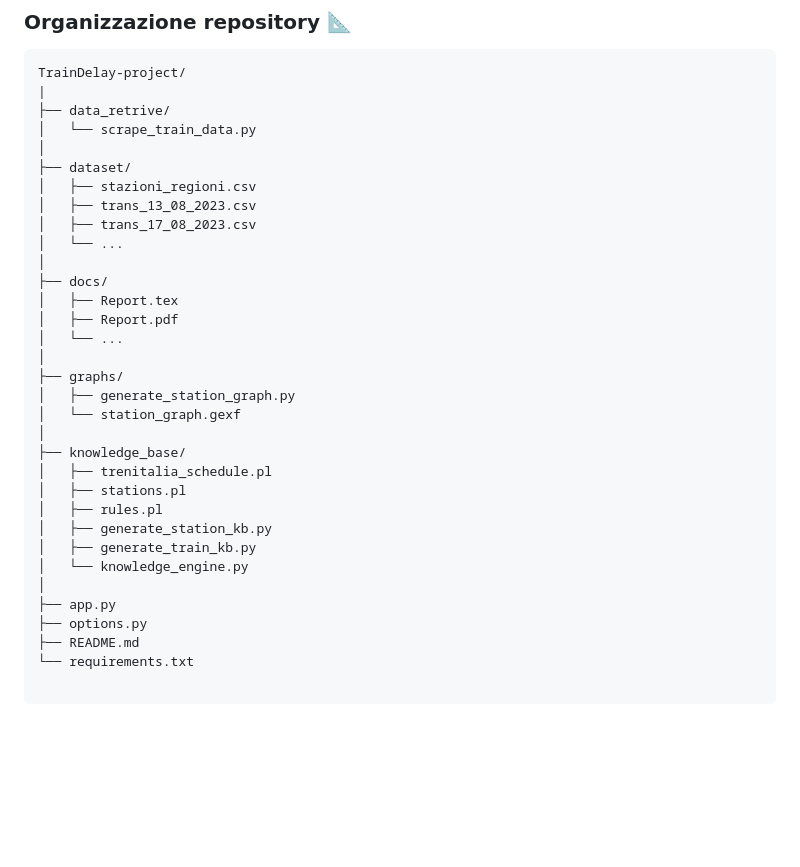
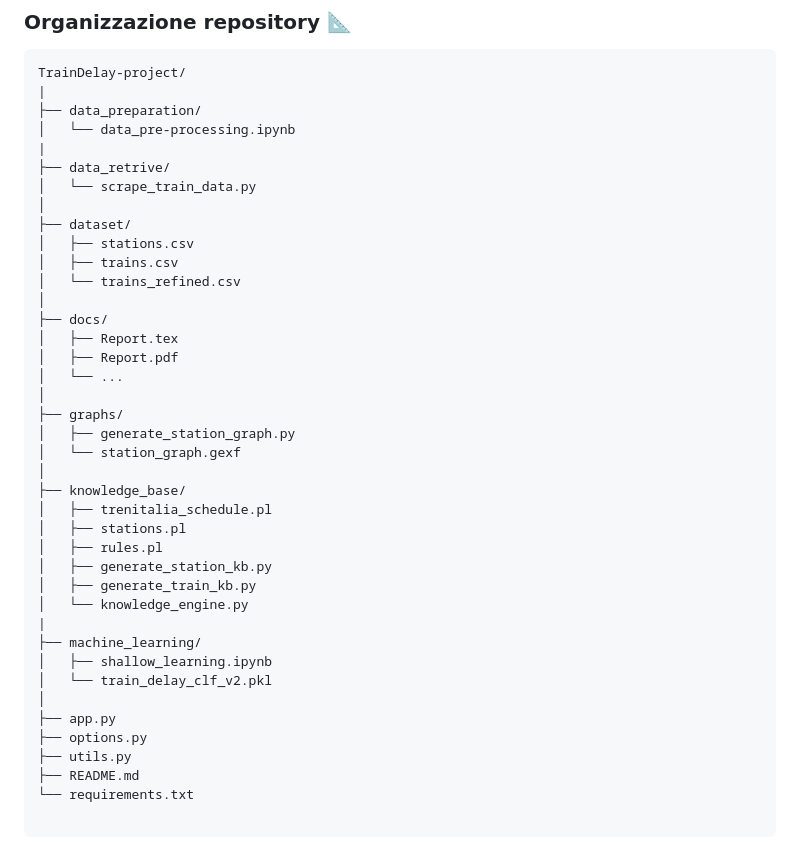
Before and after one commit to Giuto01/TrainDelay-project, a Markdown page: README.md, the part around the change. Drawn GitHub-style; blank space fills up the shorter version.

````diff
--- a/README.md
+++ b/README.md
@@ -74,14 +74,16 @@ I dati necessari per la realizzazione di questo sistema, in particolare per la c
 ```
 TrainDelay-project/
 |
+├── data_preparation/
+│   └── data_pre-processing.ipynb
+|
 ├── data_retrive/
 │   └── scrape_train_data.py
 │
 ├── dataset/
-│   ├── stazioni_regioni.csv
-│   ├── trans_13_08_2023.csv
-│   ├── trans_17_08_2023.csv
-│   └── ...
+│   ├── stations.csv
+│   ├── trains.csv
+│   └── trains_refined.csv
 │
 ├── docs/
 │   ├── Report.tex
@@ -99,9 +101,14 @@ TrainDelay-project/
 │   ├── generate_station_kb.py
 │   ├── generate_train_kb.py
 │   └── knowledge_engine.py
+|
+├── machine_learning/
+│   ├── shallow_learning.ipynb
+│   └── train_delay_clf_v2.pkl
 │
 ├── app.py
 ├── options.py
+├── utils.py
 ├── README.md
 └── requirements.txt
 
````
